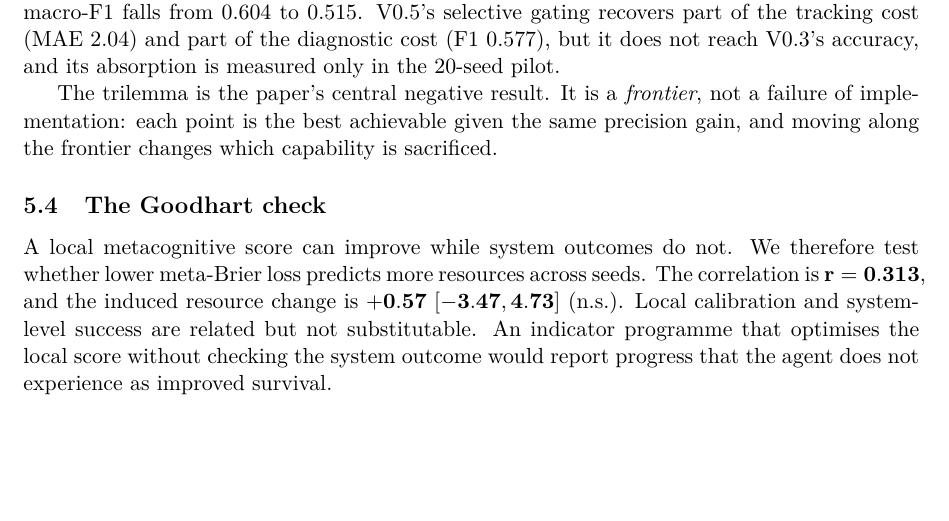
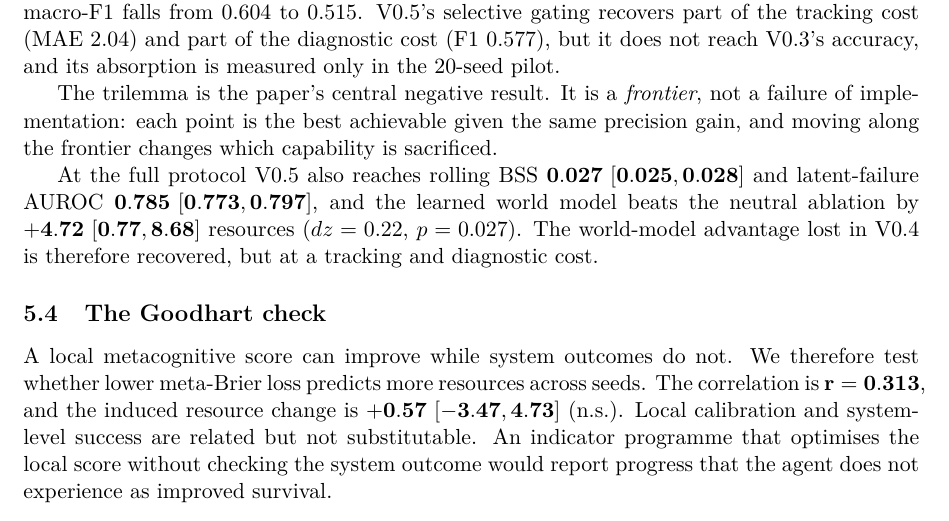
Before and after one commit to anandjayakumar/strange-loop-lab, a LaTeX paper (paper/main.tex): part of page 8 of 10 before the commit and part of page 8 of 11 after it, cut so that both start at the same text, the shorter picture padded with empty space. Compiled offline with pdfLaTeX.

Commit message:
State V0.5's full-protocol AUROC, BSS and world-model result in the manuscript

```diff
--- a/paper/main.tex
+++ b/paper/main.tex
@@ -269,6 +269,8 @@ The three targets cannot be maximised at once (Table~\ref{tab:trilemma}). Absorb
 
 The trilemma is the paper's central negative result. It is a \emph{frontier}, not a failure of implementation: each point is the best achievable given the same precision gain, and moving along the frontier changes which capability is sacrificed.
 
+At the full protocol V0.5 also reaches rolling BSS $\mathbf{0.027\ [0.025,0.028]}$ and latent-failure AUROC $\mathbf{0.785\ [0.773,0.797]}$, and the learned world model beats the neutral ablation by $\mathbf{+4.72\ [0.77,8.68]}$ resources ($dz=0.22$, $p=0.027$). The world-model advantage lost in V0.4 is therefore recovered, but at a tracking and diagnostic cost.
+
 \subsection{The Goodhart check}
 
 A local metacognitive score can improve while system outcomes do not. We therefore test whether lower meta-Brier loss predicts more resources across seeds. The correlation is $\mathbf{r=0.313}$, and the induced resource change is $\mathbf{+0.57\ [-3.47,4.73]}$ (n.s.). Local calibration and system-level success are related but not substitutable. An indicator programme that optimises the local score without checking the system outcome would report progress that the agent does not experience as improved survival.
```
Also changed, not shown: paper/MANUSCRIPT.md (+2 -0 lines), 2 other files.
